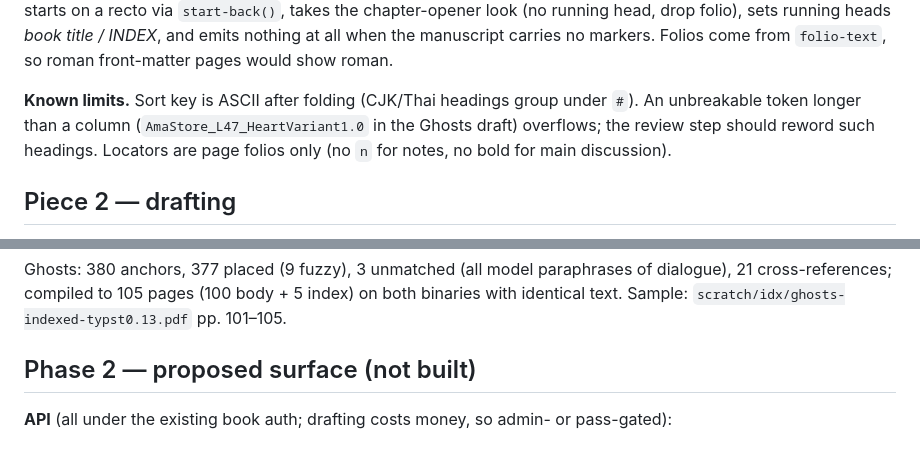
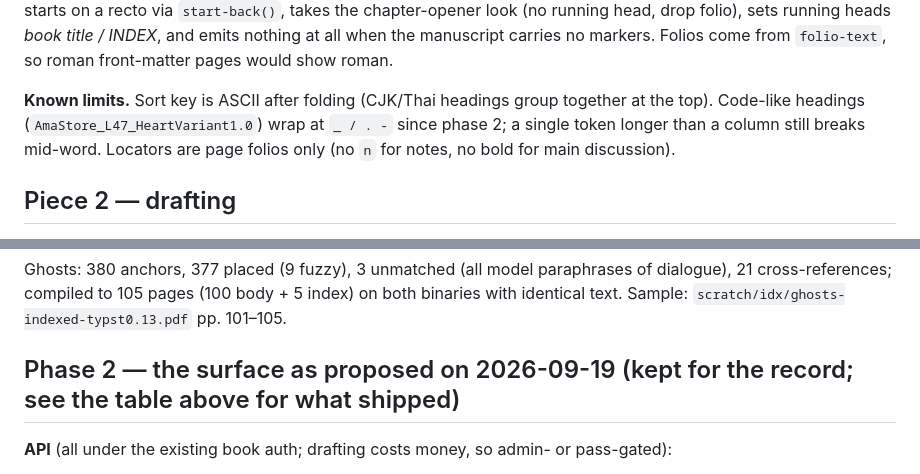
Before and after one commit to djinna/jdbbs, a Markdown page: docs/reviews/INDEX-ADDON-DESIGN-2026-09-19.md, 2 parts joined by grey strips. Rendered like a GitHub page.

Commit message:
Index design note: phase 2 — what shipped (API, build flag, SKU, factory step, tests, copy)
Co-authored-by: Shelley <shelley@exe.dev>

```diff
--- a/docs/reviews/INDEX-ADDON-DESIGN-2026-09-19.md
+++ b/docs/reviews/INDEX-ADDON-DESIGN-2026-09-19.md
@@ -66,9 +89,9 @@ look (no running head, drop folio), sets running heads *book title / INDEX*, and
 at all when the manuscript carries no markers. Folios come from `folio-text`, so roman
 front-matter pages would show roman.
 
-**Known limits.** Sort key is ASCII after folding (CJK/Thai headings group under `#`).
-An unbreakable token longer than a column (`AmaStore_L47_HeartVariant1.0` in the Ghosts
-draft) overflows; the review step should reword such headings. Locators are page folios only
+**Known limits.** Sort key is ASCII after folding (CJK/Thai headings group together at
+the top). Code-like headings (`AmaStore_L47_HeartVariant1.0`) wrap at `_ / . -` since
+phase 2; a single token longer than a column still breaks mid-word. Locators are page folios only
 (no `n` for notes, no bold for main discussion).
 
 ## Piece 2 — drafting
@@ -144,7 +167,7 @@ Ghosts: 380 anchors, 377 placed (9 fuzzy), 3 unmatched (all model paraphrases of
 21 cross-references; compiled to 105 pages (100 body + 5 index) on both binaries with
 identical text. Sample: `scratch/idx/ghosts-indexed-typst0.13.pdf` pp. 101–105.
 
-## Phase 2 — proposed surface (not built)
+## Phase 2 — the surface as proposed on 2026-09-19 (kept for the record; see the table above for what shipped)
 
 **API** (all under the existing book auth; drafting costs money, so admin- or pass-gated):
 
```
Also changed, not shown: other parts of docs/reviews/INDEX-ADDON-DESIGN-2026-09-19.md (+26 -3 lines).
